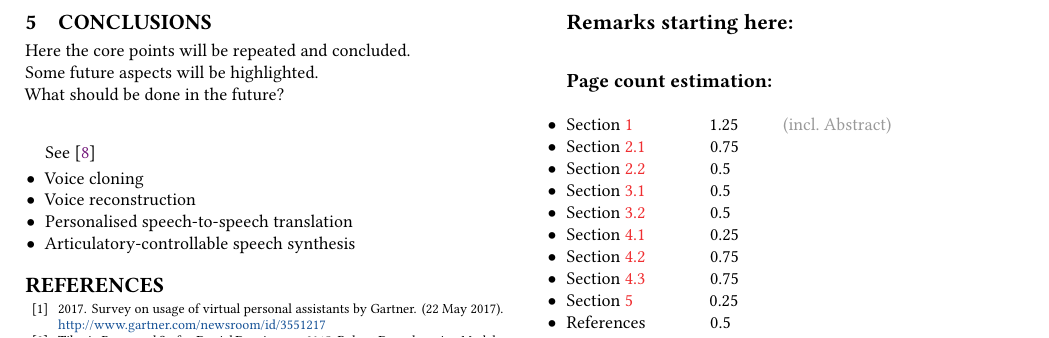
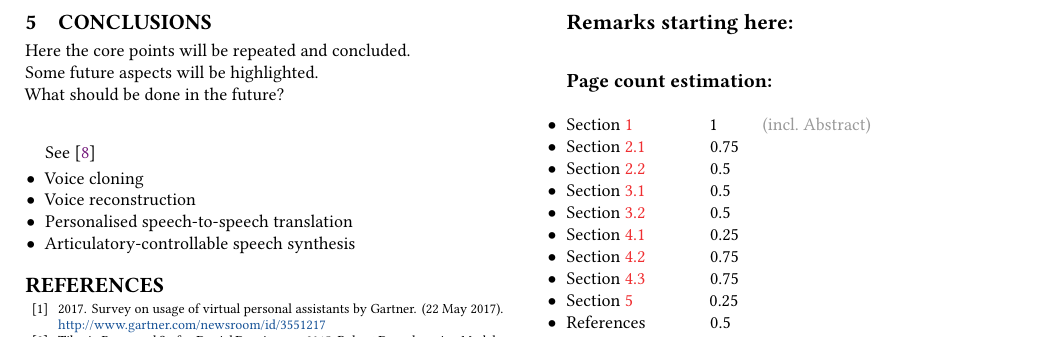
Before and after one commit to hannesb0/deeplearning, a LaTeX paper (main.tex, which reads doc/remarks.tex): part of page 4 of 4, cut so that both start at the same text. Compiled offline with pdfLaTeX.

Commit message:
changed estimated page

```diff
--- a/doc/remarks.tex
+++ b/doc/remarks.tex
@@ -19,7 +19,7 @@
 \textbf{\large Page count estimation:}
 \vspace{1em}
 \begin{itemize}[leftmargin=10pt]
-	\item Section~\ref{sec:introduction}\hspace{4em} 			1.25 \hspace{2em} \textcolor{black!40}{(incl. Abstract)}
+	\item Section~\ref{sec:introduction}\hspace{4em} 			1 \hspace{2em} \textcolor{black!40}{(incl. Abstract)}
 	%\item Section~\ref{sec:speech} %\hspace{4em} 				x
 	\item Section~\ref{subsec:convenspeech}\hspace{3.35em} 		0.75
 	\item Section~\ref{subsec:hmmspeech}\hspace{3.35em} 		0.5
```
Also changed, not shown: doc/remarks.tex (2 more changed lines).
